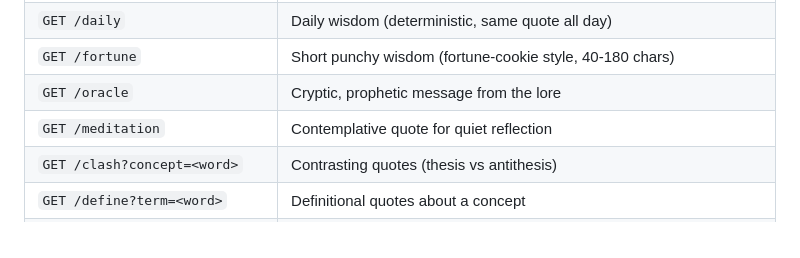
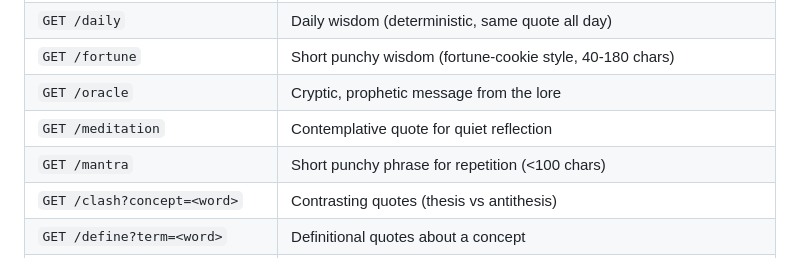
Before and after one commit to NexWired/lore-api, a Markdown page: README.md, the part around the change. Drawn GitHub-style.

Commit message:
docs: add /mantra to README

```diff
--- a/README.md
+++ b/README.md
@@ -38,6 +38,7 @@ curl "https://lore-api-2r9q.onrender.com/search?q=dynasty"
 | `GET /fortune` | Short punchy wisdom (fortune-cookie style, 40-180 chars) |
 | `GET /oracle` | Cryptic, prophetic message from the lore |
 | `GET /meditation` | Contemplative quote for quiet reflection |
+| `GET /mantra` | Short punchy phrase for repetition (<100 chars) |
 | `GET /clash?concept=<word>` | Contrasting quotes (thesis vs antithesis) |
 | `GET /define?term=<word>` | Definitional quotes about a concept |
 | `GET /mood?mood=<vibe>` | Quotes matching a mood (dark, hopeful, aggressive, contemplative, defiant, mystical, romantic, chaotic) |
```
